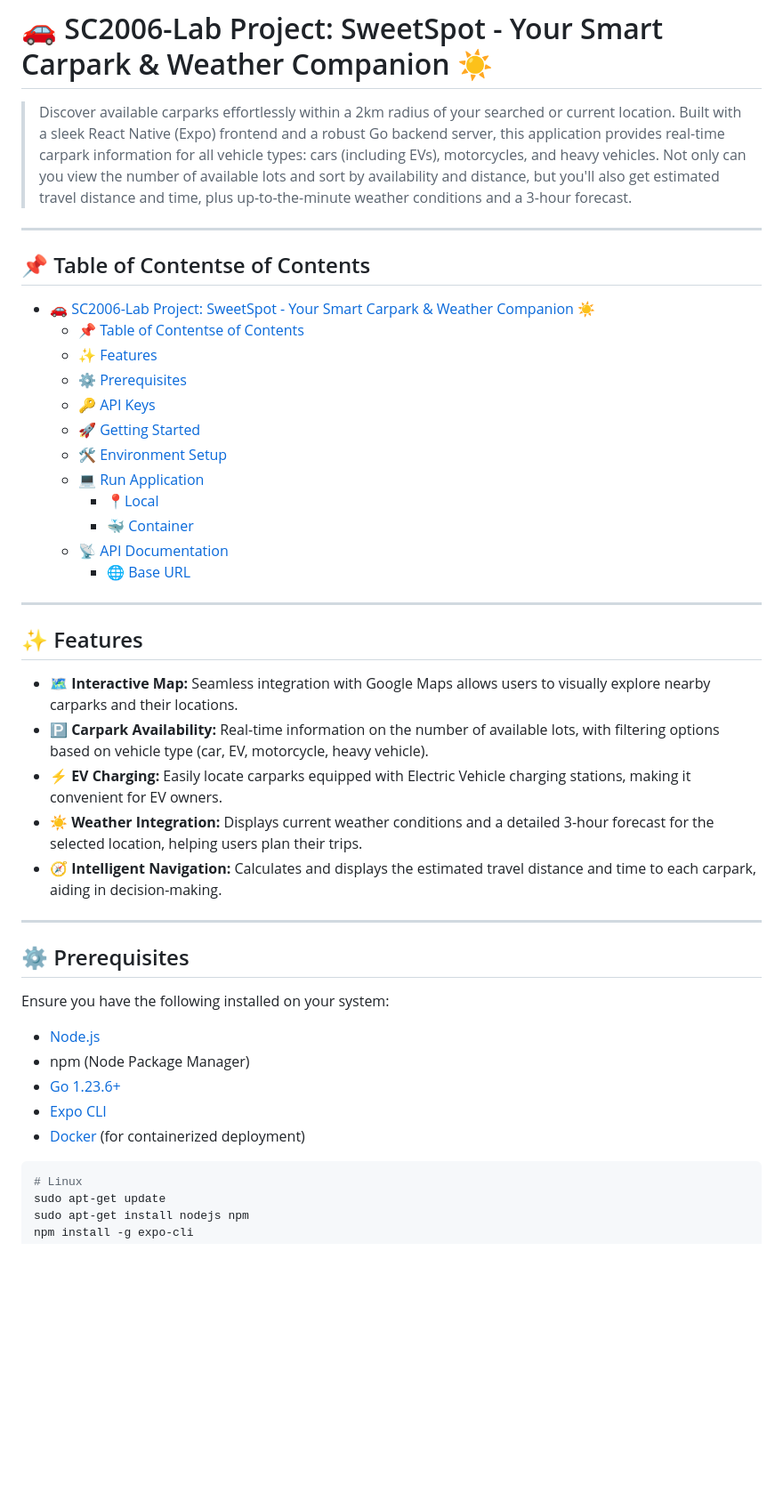
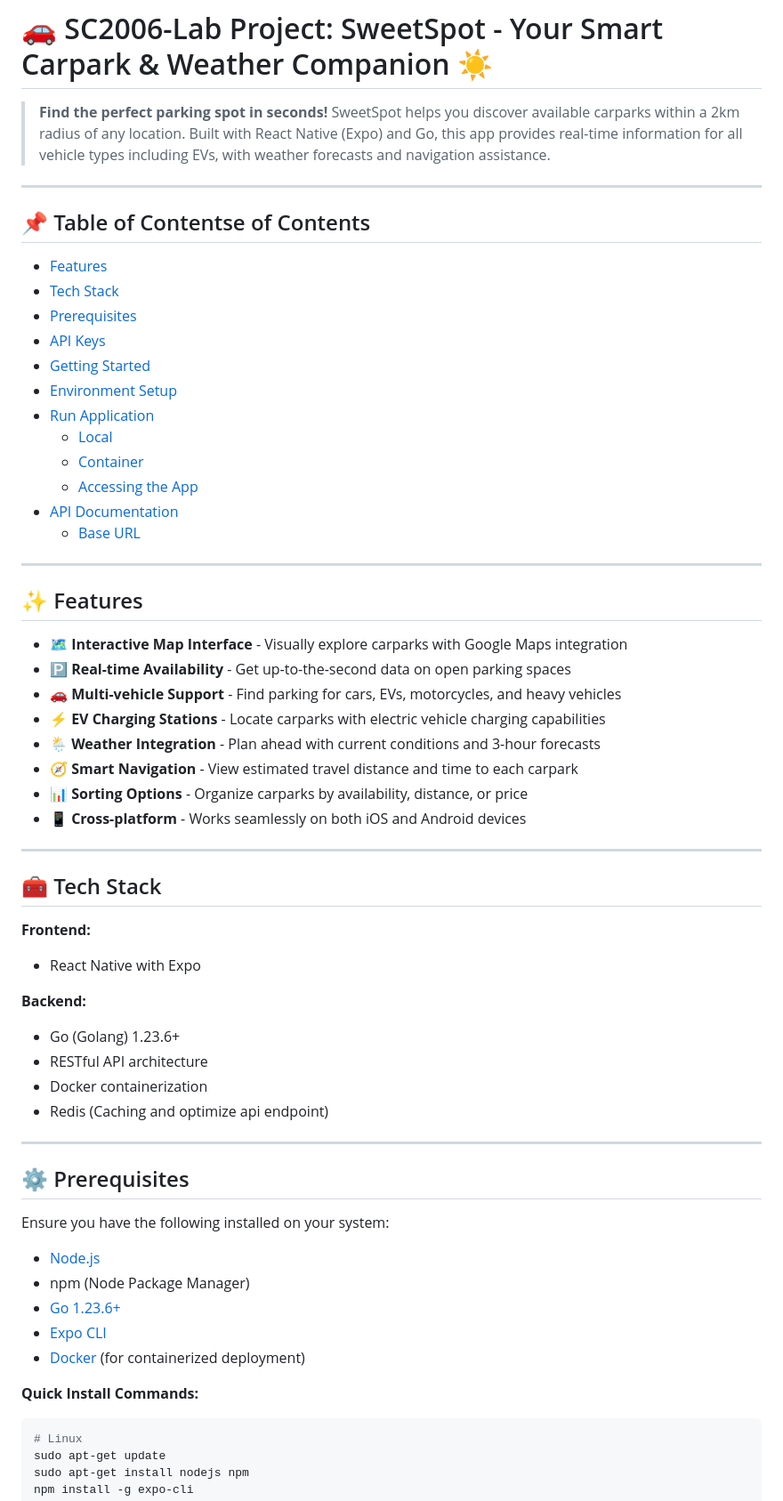
Before and after one commit to CLinnSheng/SC2006-Lab, a Markdown page: README.md, the part around the change printed below. Shown: that part at 89% size. Rendered like a GitHub page; blank space fills up the shorter version.

````diff
--- a/README.md
+++ b/README.md
@@ -1,23 +1,23 @@
 # 🚗 SC2006-Lab Project: SweetSpot - Your Smart Carpark & Weather Companion ☀️
 
-> Discover available carparks effortlessly within a 2km radius of your searched or current location. Built with a sleek React Native (Expo) frontend and a robust Go backend server, this application provides real-time carpark information for all vehicle types: cars (including EVs), motorcycles, and heavy vehicles. Not only can you view the number of available lots and sort by availability and distance, but you'll also get estimated travel distance and time, plus up-to-the-minute weather conditions and a 3-hour forecast.
+> **Find the perfect parking spot in seconds!** SweetSpot helps you discover available carparks within a 2km radius of any location. Built with React Native (Expo) and Go, this app provides real-time information for all vehicle types including EVs, with weather forecasts and navigation assistance.
 
 ---
 
 ## 📌 Table of Contentse of Contents
 
-- [🚗 SC2006-Lab Project: SweetSpot - Your Smart Carpark \& Weather Companion ☀️](#-sc2006-lab-project-sweetspot---your-smart-carpark--weather-companion-️)
-  - [📌 Table of Contentse of Contents](#-table-of-contentse-of-contents)
-  - [✨ Features](#-features)
-  - [⚙️ Prerequisites](#️-prerequisites)
-  - [🔑 API Keys](#-api-keys)
-  - [🚀 Getting Started](#-getting-started)
-  - [🛠️ Environment Setup](#️-environment-setup)
-  - [💻 Run Application](#-run-application)
-    - [📍Local](#local)
-    - [🐳 Container](#-container)
-  - [📡 API Documentation](#-api-documentation)
-    - [🌐 Base URL](#-base-url)
+- [ Features](#-features)
+- [ Tech Stack](#-tech-stack)
+- [ Prerequisites](#️-prerequisites)
+- [ API Keys](#-api-keys)
+- [ Getting Started](#-getting-started)
+- [ Environment Setup](#️-environment-setup)
+- [ Run Application](#-run-application)
+  - [Local](#local)
+  - [ Container](#-container)
+  - [Accessing the App](#-accessing-the-app)
+- [ API Documentation](#-api-documentation)
+  - [ Base URL](#-base-url)
 
 ---
 
@@ -55,12 +55,27 @@
 
 ## ✨ Features
 
-- 🗺️ **Interactive Map:** Seamless integration with Google Maps allows users to visually explore nearby carparks and their locations.
-- 🅿️ **Carpark Availability:** Real-time information on the number of available lots, with filtering options based on vehicle type (car, EV, motorcycle, heavy vehicle).
-- ⚡ **EV Charging:** Easily locate carparks equipped with Electric Vehicle charging stations, making it convenient for EV owners.
-- ☀️ **Weather Integration:** Displays current weather conditions and a detailed 3-hour forecast for the selected location, helping users plan their trips.
-- 🧭 **Intelligent Navigation:** Calculates and displays the estimated travel distance and time to each carpark, aiding in decision-making.
+- 🗺️  **Interactive Map Interface** - Visually explore carparks with Google Maps integration
+- 🅿️  **Real-time Availability** - Get up-to-the-second data on open parking spaces
+- 🚗 **Multi-vehicle Support** - Find parking for cars, EVs, motorcycles, and heavy vehicles
+- ⚡ **EV Charging Stations** - Locate carparks with electric vehicle charging capabilities
+- 🌦️  **Weather Integration** - Plan ahead with current conditions and 3-hour forecasts
+- 🧭 **Smart Navigation** - View estimated travel distance and time to each carpark
+- 📊 **Sorting Options** - Organize carparks by availability, distance, or price
+- 📱 **Cross-platform** - Works seamlessly on both iOS and Android devices
 
+
+---
+
+## 🧰 Tech Stack
+**Frontend:**
+- React Native with Expo
+
+**Backend:**
+- Go (Golang) 1.23.6+
+- RESTful API architecture
+- Docker containerization
+- Redis (Caching and optimize api endpoint)
 ---
 
 ## ⚙️ Prerequisites
@@ -73,6 +88,7 @@ Ensure you have the following installed on your system:
 - [Expo CLI](https://docs.expo.dev/get-started/installation/)
 - [Docker](https://docs.docker.com/engine/install/) (for containerized deployment)
 
+**Quick Install Commands:**
 ```bash
 # Linux
 sudo apt-get update
````
Also changed, not shown: other parts of README.md (+21 -10 lines).
